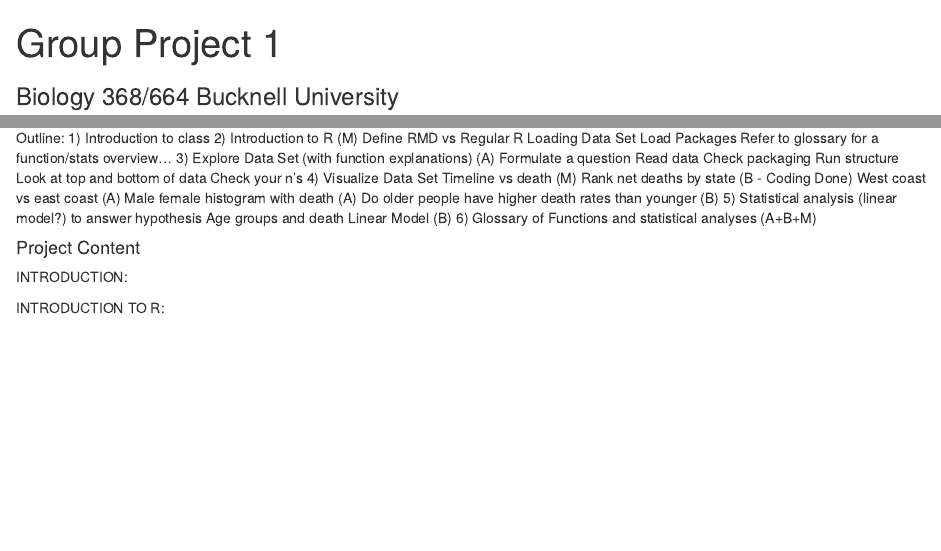
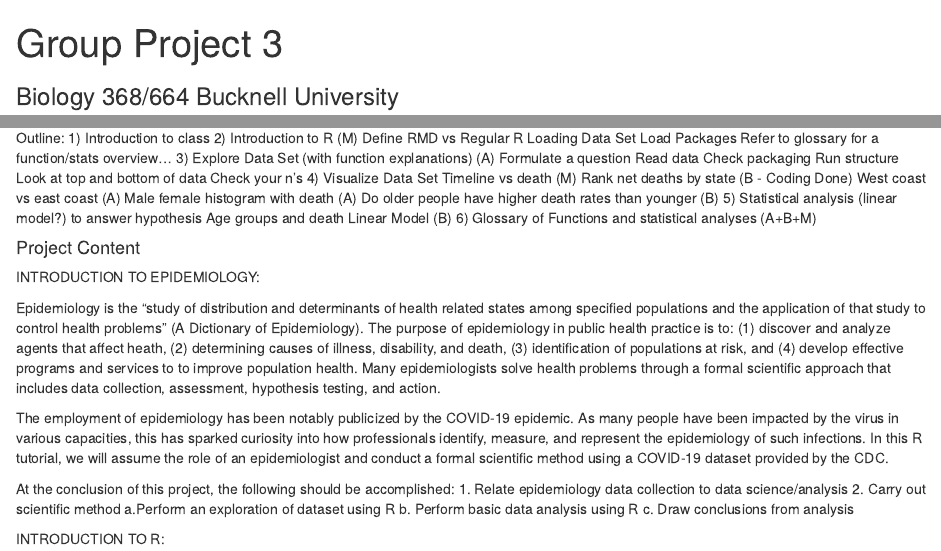
Before and after one commit to Bucknell-Biol364/Tutorial_Project_3, an R Markdown document (Project01.Rmd): the page in a window 1100 px wide, from its top, and a second part further down, joined at a grey line. Rendered offline with R 4.5, knitr and Pandoc, with nearby package versions; some code elsewhere in the file could not run offline.

Commit message:
Ashley Update

```diff
--- a/Project01.Rmd
+++ b/Project01.Rmd
@@ -1,5 +1,5 @@
 ---
-title: "Group Project 1"
+title: "Group Project 3"
 subtitle: "Biology 368/664 Bucknell University"
 output: html_notebook
 author: Prof. Ken Field
@@ -35,7 +35,18 @@
 
 #### Project Content #####
 
-INTRODUCTION:
+INTRODUCTION TO EPIDEMIOLOGY:
+
+Epidemiology is the "study of distribution and determinants of health related states among specified populations and the application of that study to control health problems" (A Dictionary of Epidemiology). The purpose of epidemiology in public health practice is to: (1) discover and analyze agents that affect heath, (2) determining causes of illness, disability, and death, (3) identification of populations at risk, and (4) develop effective programs and services to to improve population health. Many epidemiologists solve health problems through a formal scientific approach that includes data collection, assessment, hypothesis testing, and action.
+
+The employment of epidemiology has been notably publicized by the COVID-19 epidemic. As many people have been impacted by the virus in various capacities, this has sparked curiosity into how professionals identify, measure, and represent the epidemiology of such infections. In this R tutorial, we will assume the role of an epidemiologist and conduct a formal scientific method using a COVID-19 dataset provided by the CDC.
+
+At the conclusion of this project, the following should be accomplished:
+  1. Relate epidemiology data collection to data science/analysis
+  2. Carry out scientific method
+      a.Perform an exploration of dataset using R
+      b. Perform basic data analysis using R
+      c. Draw conclusions from analysis
 
 INTRODUCTION TO R:
 
```
